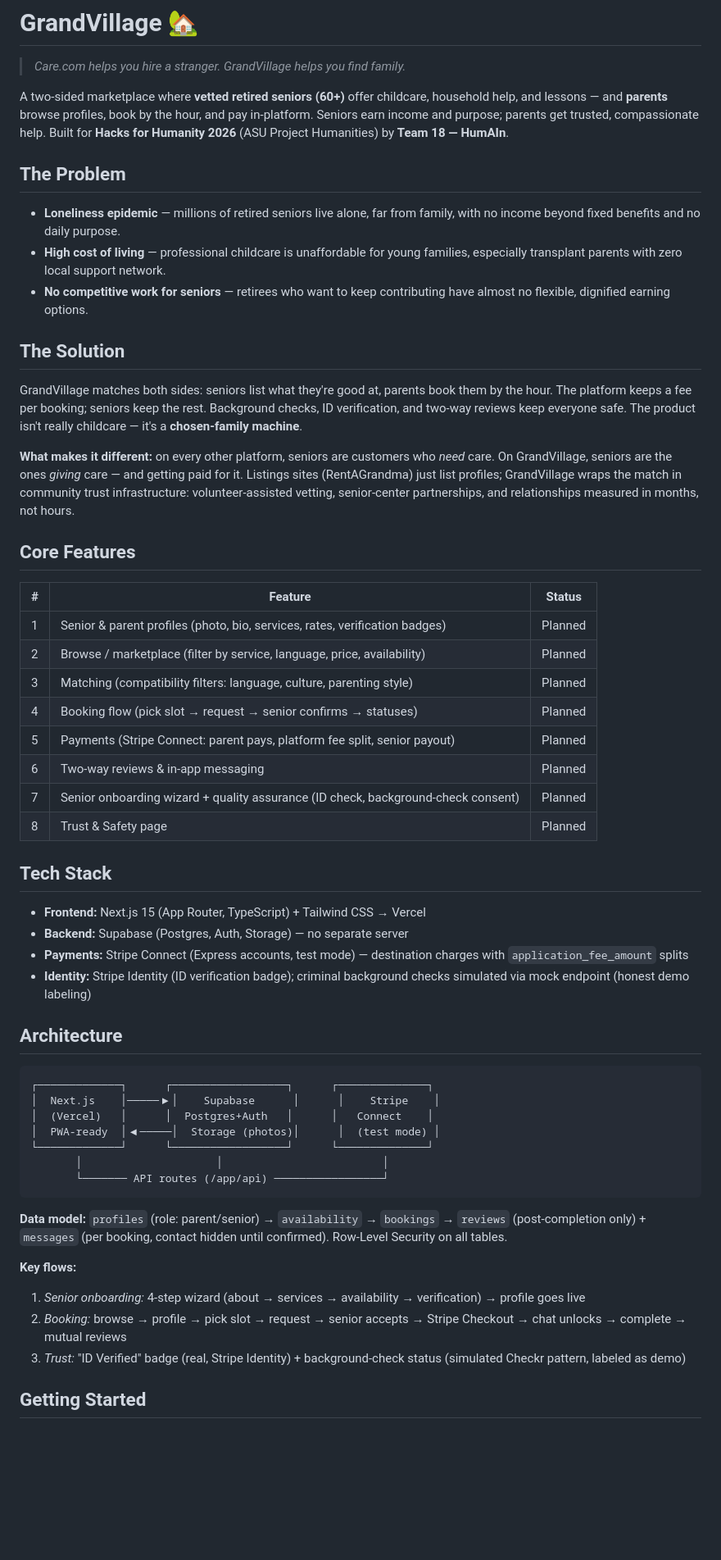
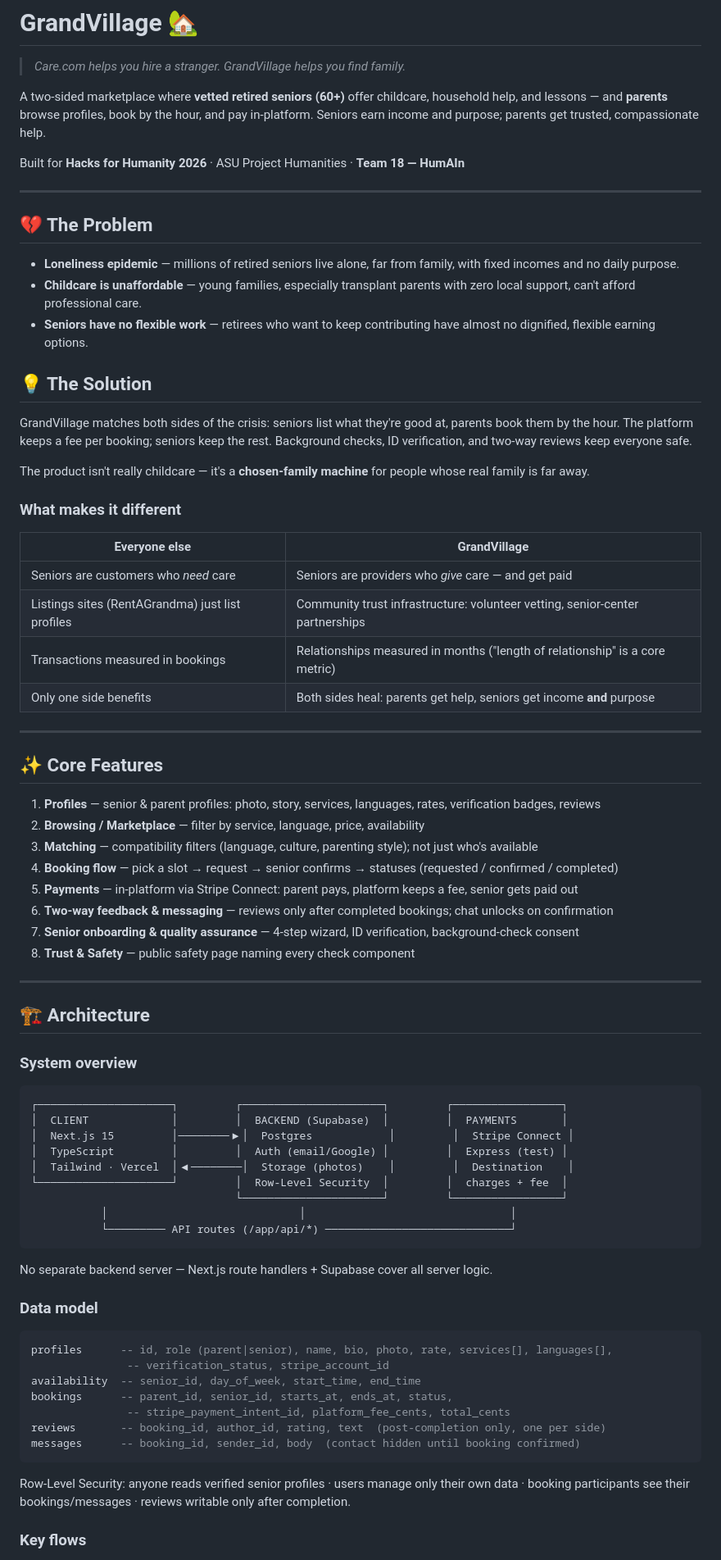
Before and after one commit to asheth2310/humAIn, a Markdown page: README.md, the part around one of its changes. Shown at 82% size. Drawn GitHub-style; blank space fills up the shorter version.

Commit message:
Rewrite README: full architecture, build workflow, compliance notes

````diff
--- a/README.md
+++ b/README.md
@@ -2,57 +2,79 @@
 
 > *Care.com helps you hire a stranger. GrandVillage helps you find family.*
 
-A two-sided marketplace where **vetted retired seniors (60+)** offer childcare, household help, and lessons — and **parents** browse profiles, book by the hour, and pay in-platform. Seniors earn income and purpose; parents get trusted, compassionate help. Built for **Hacks for Humanity 2026** (ASU Project Humanities) by **Team 18 — HumAIn**.
+A two-sided marketplace where **vetted retired seniors (60+)** offer childcare, household help, and lessons — and **parents** browse profiles, book by the hour, and pay in-platform. Seniors earn income and purpose; parents get trusted, compassionate help.
 
-## The Problem
+Built for **Hacks for Humanity 2026** · ASU Project Humanities · **Team 18 — HumAIn**
 
-- **Loneliness epidemic** — millions of retired seniors live alone, far from family, with no income beyond fixed benefits and no daily purpose.
-- **High cost of living** — professional childcare is unaffordable for young families, especially transplant parents with zero local support network.
-- **No competitive work for seniors** — retirees who want to keep contributing have almost no flexible, dignified earning options.
+---
 
-## The Solution
+## 💔 The Problem
 
-GrandVillage matches both sides: seniors list what they're good at, parents book them by the hour. The platform keeps a fee per booking; seniors keep the rest. Background checks, ID verification, and two-way reviews keep everyone safe. The product isn't really childcare — it's a **chosen-family machine**.
+- **Loneliness epidemic** — millions of retired seniors live alone, far from family, with fixed incomes and no daily purpose.
+- **Childcare is unaffordable** — young families, especially transplant parents with zero local support, can't afford professional care.
+- **Seniors have no flexible work** — retirees who want to keep contributing have almost no dignified, flexible earning options.
 
-**What makes it different:** on every other platform, seniors are customers who *need* care. On GrandVillage, seniors are the ones *giving* care — and getting paid for it. Listings sites (RentAGrandma) just list profiles; GrandVillage wraps the match in community trust infrastructure: volunteer-assisted vetting, senior-center partnerships, and relationships measured in months, not hours.
+## 💡 The Solution
 
-## Core Features
+GrandVillage matches both sides of the crisis: seniors list what they're good at, parents book them by the hour. The platform keeps a fee per booking; seniors keep the rest. Background checks, ID verification, and two-way reviews keep everyone safe.
 
-| # | Feature | Status |
-|---|---------|--------|
-| 1 | Senior & parent profiles (photo, bio, services, rates, verification badges) | Planned |
-| 2 | Browse / marketplace (filter by service, language, price, availability) | Planned |
-| 3 | Matching (compatibility filters: language, culture, parenting style) | Planned |
-| 4 | Booking flow (pick slot → request → senior confirms → statuses) | Planned |
-| 5 | Payments (Stripe Connect: parent pays, platform fee split, senior payout) | Planned |
-| 6 | Two-way reviews & in-app messaging | Planned |
-| 7 | Senior onboarding wizard + quality assurance (ID check, background-check consent) | Planned |
-| 8 | Trust & Safety page | Planned |
+The product isn't really childcare — it's a **chosen-family machine** for people whose real family is far away.
 
-## Tech Stack
+### What makes it different
 
-- **Frontend:** Next.js 15 (App Router, TypeScript) + Tailwind CSS → Vercel
-- **Backend:** Supabase (Postgres, Auth, Storage) — no separate server
-- **Payments:** Stripe Connect (Express accounts, test mode) — destination charges with `application_fee_amount` splits
-- **Identity:** Stripe Identity (ID verification badge); criminal background checks simulated via mock endpoint (honest demo labeling)
+| Everyone else | GrandVillage |
+|---|---|
+| Seniors are customers who *need* care | Seniors are providers who *give* care — and get paid |
+| Listings sites (RentAGrandma) just list profiles | Community trust infrastructure: volunteer vetting, senior-center partnerships |
+| Transactions measured in bookings | Relationships measured in months ("length of relationship" is a core metric) |
+| Only one side benefits | Both sides heal: parents get help, seniors get income **and** purpose |
 
-## Architecture
+---
+
+## ✨ Core Features
+
+1. **Profiles** — senior & parent profiles: photo, story, services, languages, rates, verification badges, reviews
+2. **Browsing / Marketplace** — filter by service, language, price, availability
+3. **Matching** — compatibility filters (language, culture, parenting style); not just who's available
+4. **Booking flow** — pick a slot → request → senior confirms → statuses (requested / confirmed / completed)
+5. **Payments** — in-platform via Stripe Connect: parent pays, platform keeps a fee, senior gets paid out
+6. **Two-way feedback & messaging** — reviews only after completed bookings; chat unlocks on confirmation
+7. **Senior onboarding & quality assurance** — 4-step wizard, ID verification, background-check consent
+8. **Trust & Safety** — public safety page naming every check component
+
+---
+
+## 🏗️ Architecture
+
+### System overview
 
 ```
-┌─────────────┐      ┌──────────────────┐      ┌──────────────┐
-│  Next.js    │─────▶│    Supabase      │      │    Stripe    │
-│  (Vercel)   │      │  Postgres+Auth   │      │   Connect    │
-│  PWA-ready  │◀─────│  Storage (photos)│      │  (test mode) │
-└─────────────┘      └──────────────────┘      └──────────────┘
-       │                     │                         │
-       └─────── API routes (/app/api) ─────────────────┘
+┌─────────────────────┐         ┌──────────────────────┐         ┌─────────────────┐
+│  CLIENT             │         │  BACKEND (Supabase)  │         │  PAYMENTS       │
+│  Next.js 15         │────────▶│  Postgres            │         │  Stripe Connect │
+│  TypeScript         │         │  Auth (email/Google) │         │  Express (test) │
+│  Tailwind · Vercel  │◀────────│  Storage (photos)    │         │  Destination    │
+└─────────────────────┘         │  Row-Level Security  │         │  charges + fee  │
+                                └──────────────────────┘         └─────────────────┘
+           │                              │                                │
+           └───────── API routes (/app/api/*) ─────────────────────────────┘
 ```
 
-**Data model:** `profiles` (role: parent/senior) → `availability` → `bookings` → `reviews` (post-completion only) + `messages` (per booking, contact hidden until confirmed). Row-Level Security on all tables.
+No separate backend server — Next.js route handlers + Supabase cover all server logic.
 
-**Key flows:**
-1. *Senior onboarding:* 4-step wizard (about → services → availability → verification) → profile goes live
-2. *Booking:* browse → profile → pick slot → request → senior accepts → Stripe Checkout → chat unlocks → complete → mutual reviews
-3. *Trust:* "ID Verified" badge (real, Stripe Identity) + background-check status (simulated Checkr pattern, labeled as demo)
+### Data model
 
-## Getting Started
+```sql
+profiles      -- id, role (parent|senior), name, bio, photo, rate, services[], languages[],
+               -- verification_status, stripe_account_id
+availability  -- senior_id, day_of_week, start_time, end_time
+bookings      -- parent_id, senior_id, starts_at, ends_at, status,
+               -- stripe_payment_intent_id, platform_fee_cents, total_cents
+reviews       -- booking_id, author_id, rating, text  (post-completion only, one per side)
+messages      -- booking_id, sender_id, body  (contact hidden until booking confirmed)
+```
+
+Row-Level Security: anyone reads verified senior profiles · users manage only their own data · booking participants see their bookings/messages · reviews writable only after completion.
+
+### Key flows
+
````
Also changed, not shown: other parts of README.md (+92 -16 lines).
